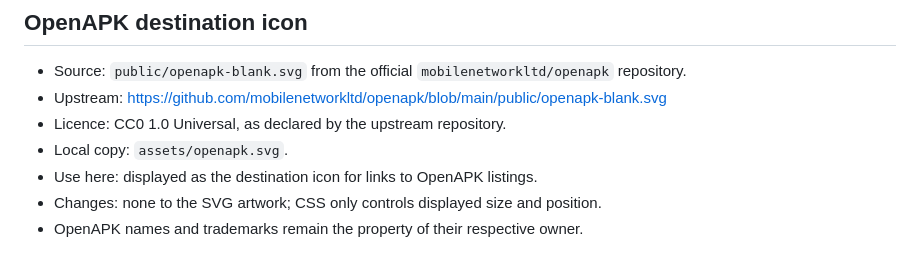
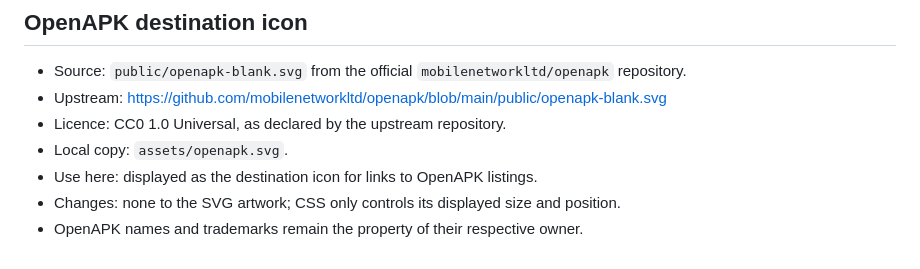
Before and after one commit to Kamui2040/K2040-Android-Releases, a Markdown page: ASSET_PROVENANCE.md, the part around the change. Drawn GitHub-style.

Commit message:
Keep provenance diff focused

```diff
--- a/ASSET_PROVENANCE.md
+++ b/ASSET_PROVENANCE.md
@@ -61,5 +61,5 @@
 - Licence: CC0 1.0 Universal, as declared by the upstream repository.
 - Local copy: `assets/openapk.svg`.
 - Use here: displayed as the destination icon for links to OpenAPK listings.
-- Changes: none to the SVG artwork; CSS only controls displayed size and position.
+- Changes: none to the SVG artwork; CSS only controls its displayed size and position.
 - OpenAPK names and trademarks remain the property of their respective owner.
```
